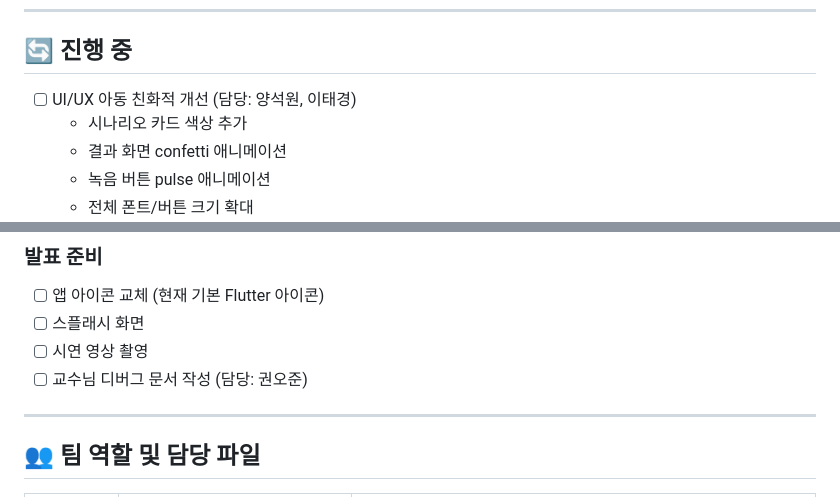
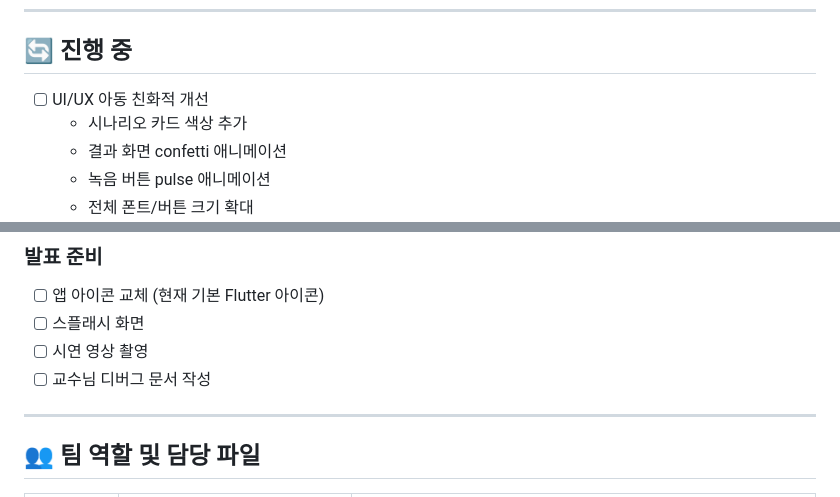
Before and after one commit to ohjun2001-netizen/Korrect, a Markdown page: PROGRESS.md, 2 parts joined by grey strips. Drawn GitHub-style.

```diff
--- a/PROGRESS.md
+++ b/PROGRESS.md
@@ -36,7 +36,7 @@
 
 ## 🔄 진행 중
 
-- [ ] UI/UX 아동 친화적 개선 (담당: 양석원, 이태경)
+- [ ] UI/UX 아동 친화적 개선
   - 시나리오 카드 색상 추가
   - 결과 화면 confetti 애니메이션
   - 녹음 버튼 pulse 애니메이션
@@ -60,7 +60,7 @@
 - [ ] 앱 아이콘 교체 (현재 기본 Flutter 아이콘)
 - [ ] 스플래시 화면
 - [ ] 시연 영상 촬영
-- [ ] 교수님 디버그 문서 작성 (담당: 권오준)
+- [ ] 교수님 디버그 문서 작성
 
 ---
 
```
